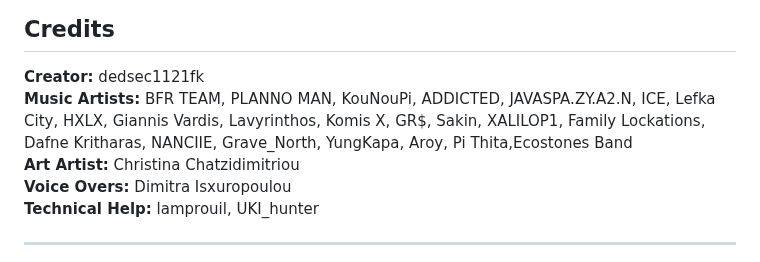
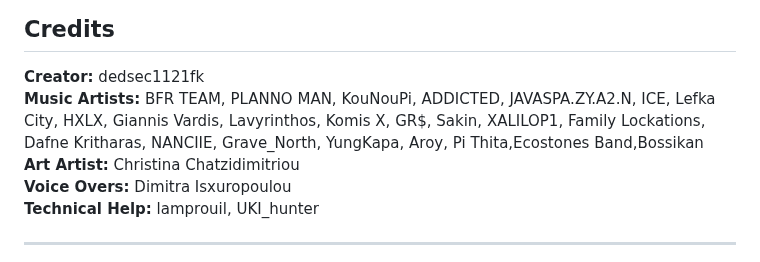
Before and after one commit to dedsec1121fk/DedSec, a Markdown page: README.md, the part around the change. Rendered like a GitHub page.

```diff
--- a/README.md
+++ b/README.md
@@ -146,7 +146,7 @@ The tools and scripts within the DedSec Project are provided for educational, re
 ## Credits
 
 **Creator:** dedsec1121fk
-**Music Artists:** BFR TEAM, PLANNO MAN, KouNouPi, ADDICTED, JAVASPA.ZY.A2.N, ICE, Lefka City, HXLX, Giannis Vardis, Lavyrinthos, Komis X, GR$, Sakin, XALILOP1, Family Lockations, Dafne Kritharas, NANCIIE, Grave_North, YungKapa, Aroy, Pi Thita,Ecostones Band
+**Music Artists:** BFR TEAM, PLANNO MAN, KouNouPi, ADDICTED, JAVASPA.ZY.A2.N, ICE, Lefka City, HXLX, Giannis Vardis, Lavyrinthos, Komis X, GR$, Sakin, XALILOP1, Family Lockations, Dafne Kritharas, NANCIIE, Grave_North, YungKapa, Aroy, Pi Thita,Ecostones Band,Bossikan
 **Art Artist:** Christina Chatzidimitriou
 **Voice Overs:** Dimitra Isxuropoulou
 **Technical Help:** lamprouil, UKI_hunter
```
